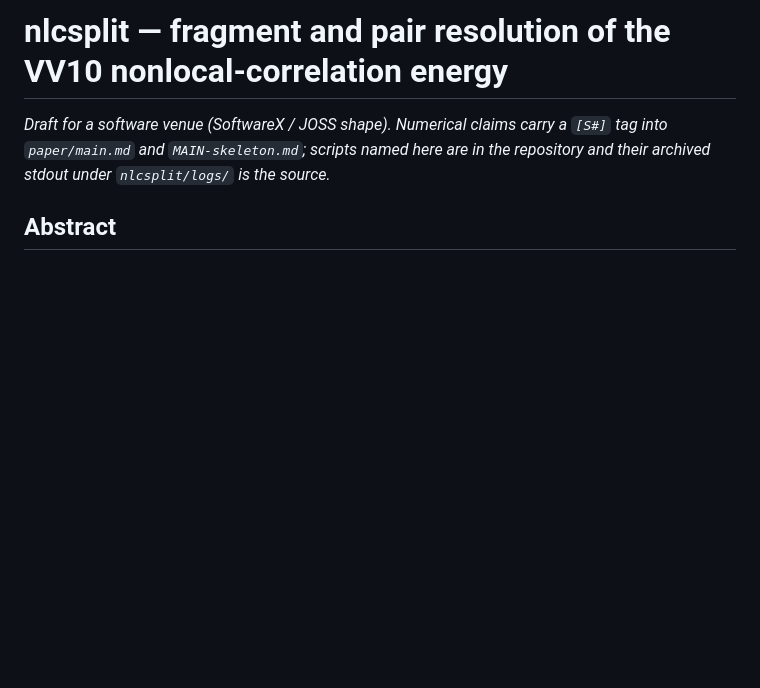
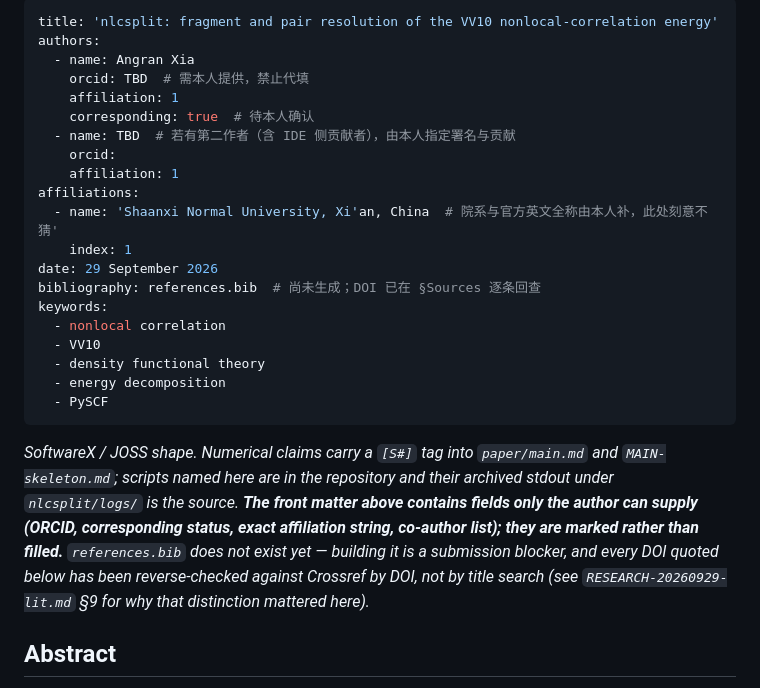
Before and after one commit to Haangyeon/nlcsplit, a Markdown page: paper/software.md, the part around the change. GitHub-like rendering; blank space fills up the shorter version.

Commit message:
软件文加 JOSS YAML 头：ORCID/通讯/院系/共同作者一律标 TBD 不代填，并声明 references.bib 尚未生成是投稿阻塞项

```diff
--- a/paper/software.md
+++ b/paper/software.md
@@ -1,8 +1,34 @@
-# nlcsplit — fragment and pair resolution of the VV10 nonlocal-correlation energy
+---
+title: 'nlcsplit: fragment and pair resolution of the VV10 nonlocal-correlation energy'
+authors:
+  - name: Angran Xia
+    orcid: TBD  # 需本人提供，禁止代填
+    affiliation: 1
+    corresponding: true  # 待本人确认
+  - name: TBD  # 若有第二作者（含 IDE 侧贡献者），由本人指定署名与贡献
+    orcid:
+    affiliation: 1
+affiliations:
+  - name: 'Shaanxi Normal University, Xi'an, China  # 院系与官方英文全称由本人补，此处刻意不猜'
+    index: 1
+date: 29 September 2026
+bibliography: references.bib  # 尚未生成；DOI 已在 §Sources 逐条回查
+keywords:
+  - nonlocal correlation
+  - VV10
+  - density functional theory
+  - energy decomposition
+  - PySCF
+---
 
-*Draft for a software venue (SoftwareX / JOSS shape). Numerical claims carry a
-`[S#]` tag into `paper/main.md` and `MAIN-skeleton.md`; scripts named here are in
-the repository and their archived stdout under `nlcsplit/logs/` is the source.*
+*SoftwareX / JOSS shape. Numerical claims carry a `[S#]` tag into
+`paper/main.md` and `MAIN-skeleton.md`; scripts named here are in the repository
+and their archived stdout under `nlcsplit/logs/` is the source. **The front matter
+above contains fields only the author can supply (ORCID, corresponding status, exact
+affiliation string, co-author list); they are marked rather than filled.**
+`references.bib` does not exist yet — building it is a submission blocker, and every
+DOI quoted below has been reverse-checked against Crossref by DOI, not by title
+search (see `RESEARCH-20260929-lit.md` §9 for why that distinction mattered here).*
 
 ## Abstract
 
```
